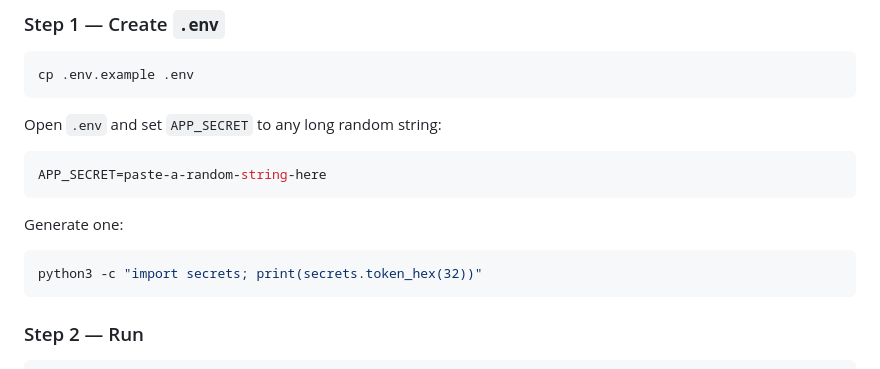
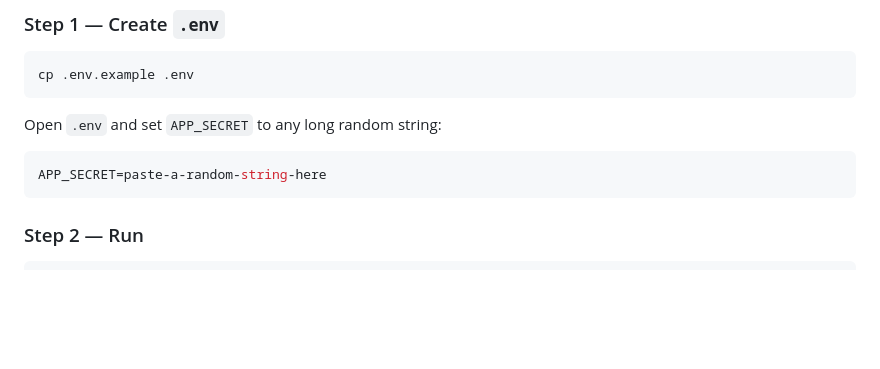
Before and after one commit to ahlabenadam/cicd_homework, a Markdown page: README.md, the part around the change. Rendered like a GitHub page; blank space fills up the shorter version.

Commit message:
docs: remove unnecessary 'generate APP_SECRET' snippet from README

````diff
--- a/README.md
+++ b/README.md
@@ -61,11 +61,6 @@ Open `.env` and set `APP_SECRET` to any long random string:
 
 ```bash
 APP_SECRET=paste-a-random-string-here
-```
-
-Generate one:
-```bash
-python3 -c "import secrets; print(secrets.token_hex(32))"
 ```
 
 ### Step 2 — Run
````
